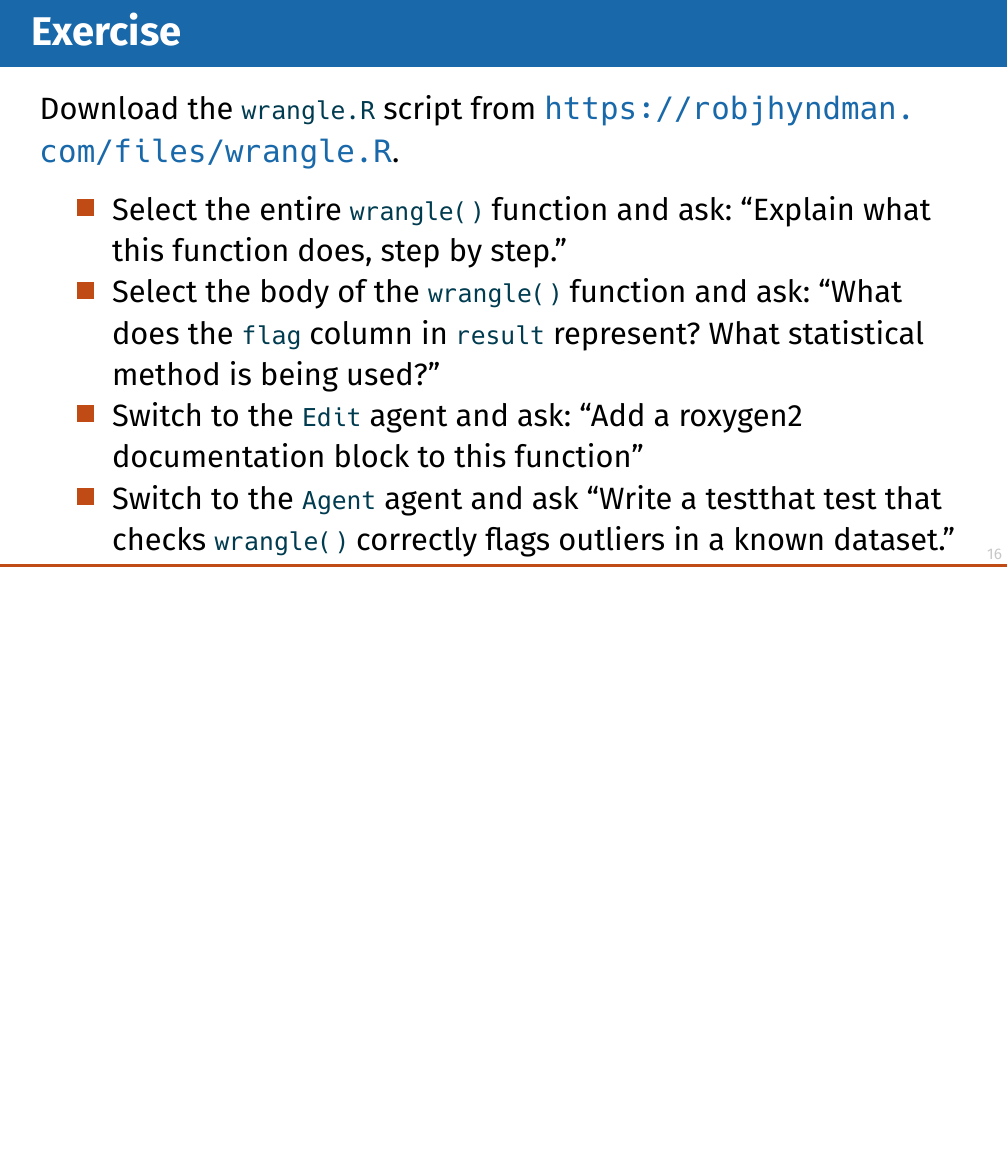
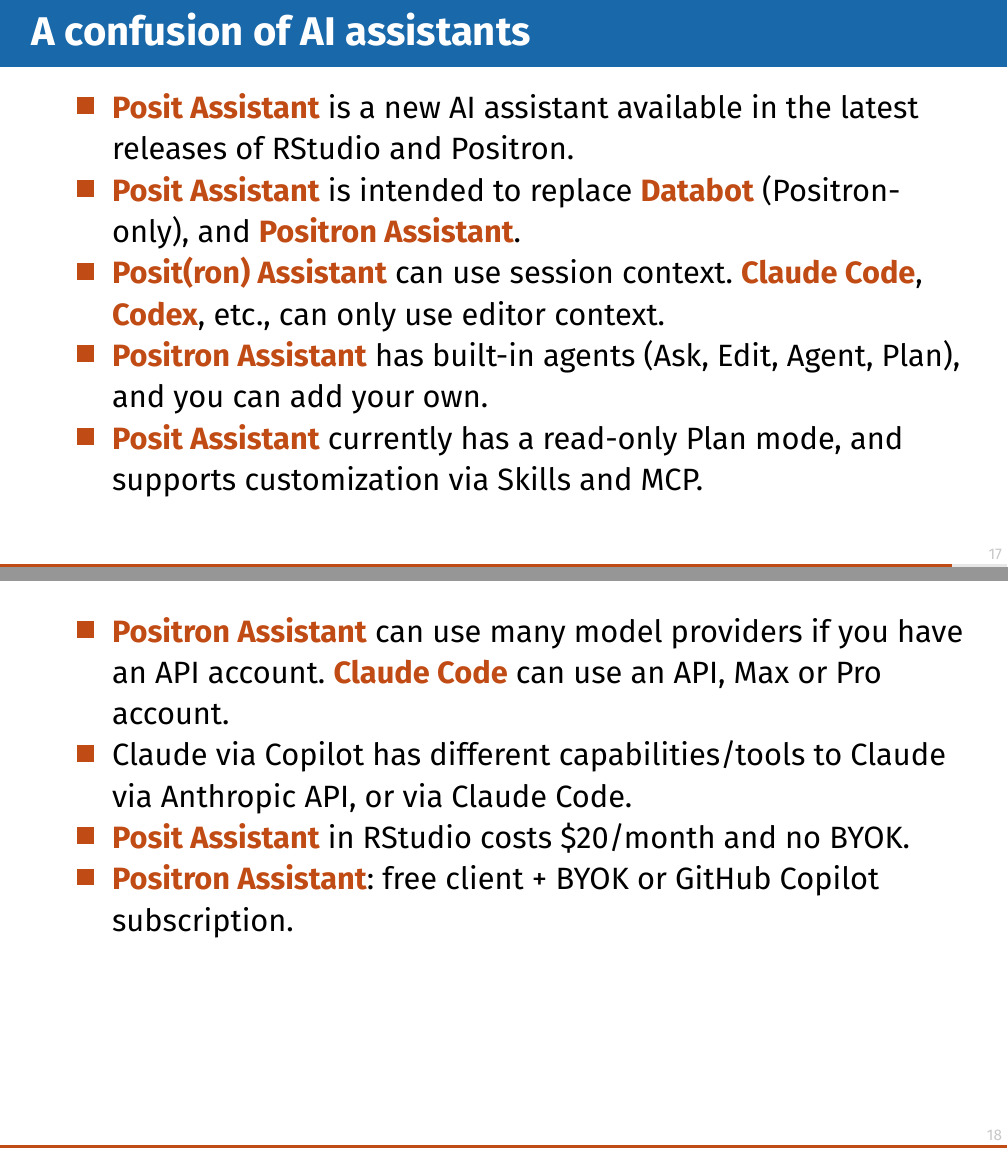
Before and after one commit to robjhyndman/positron_assistant, a Quarto document (slides.qmd): page 18 of 18 before the commit and pages 19 and 20 of 20 after it, the two joined at a grey line. The pictures show the output file slides.pdf that the author committed with the source.

Commit message:
Added slide on Posit Assistant

```diff
--- a/slides.qmd
+++ b/slides.qmd
@@ -129,3 +129,15 @@
 * Select the body of the `wrangle()` function and ask: "What does the `flag` column in `result` represent? What statistical method is being used?"
 * Switch to the `Edit` agent and ask: "Add a roxygen2 documentation block to this function"
 * Switch to the `Agent` agent and ask "Write a testthat test that checks `wrangle()` correctly flags outliers in a known dataset."
+
+## A confusion of AI assistants
+
+* **Posit Assistant** is a new AI assistant available in the latest releases of RStudio and Positron.
+* **Posit Assistant** is intended to replace **Databot** (Positron-only), and **Positron Assistant**.
+* **Posit(ron) Assistant** can use session context. **Claude Code**, **Codex**, etc., can only use editor context.
+* **Positron Assistant** has built-in agents (Ask, Edit, Agent, Plan), and you can add your own.
+* **Posit Assistant** currently has a read-only Plan mode, and supports customization via Skills and MCP.
+* **Positron Assistant** can use many model providers if you have an API account. **Claude Code** can use an API, Max or Pro account.
+* Claude via Copilot has different capabilities/tools to Claude via Anthropic API, or via Claude Code.
+* **Posit Assistant** in RStudio costs $20/month and no BYOK.
+* **Positron Assistant**: free client + BYOK or GitHub Copilot subscription.
```
Also changed, not shown: slides.pdf.
